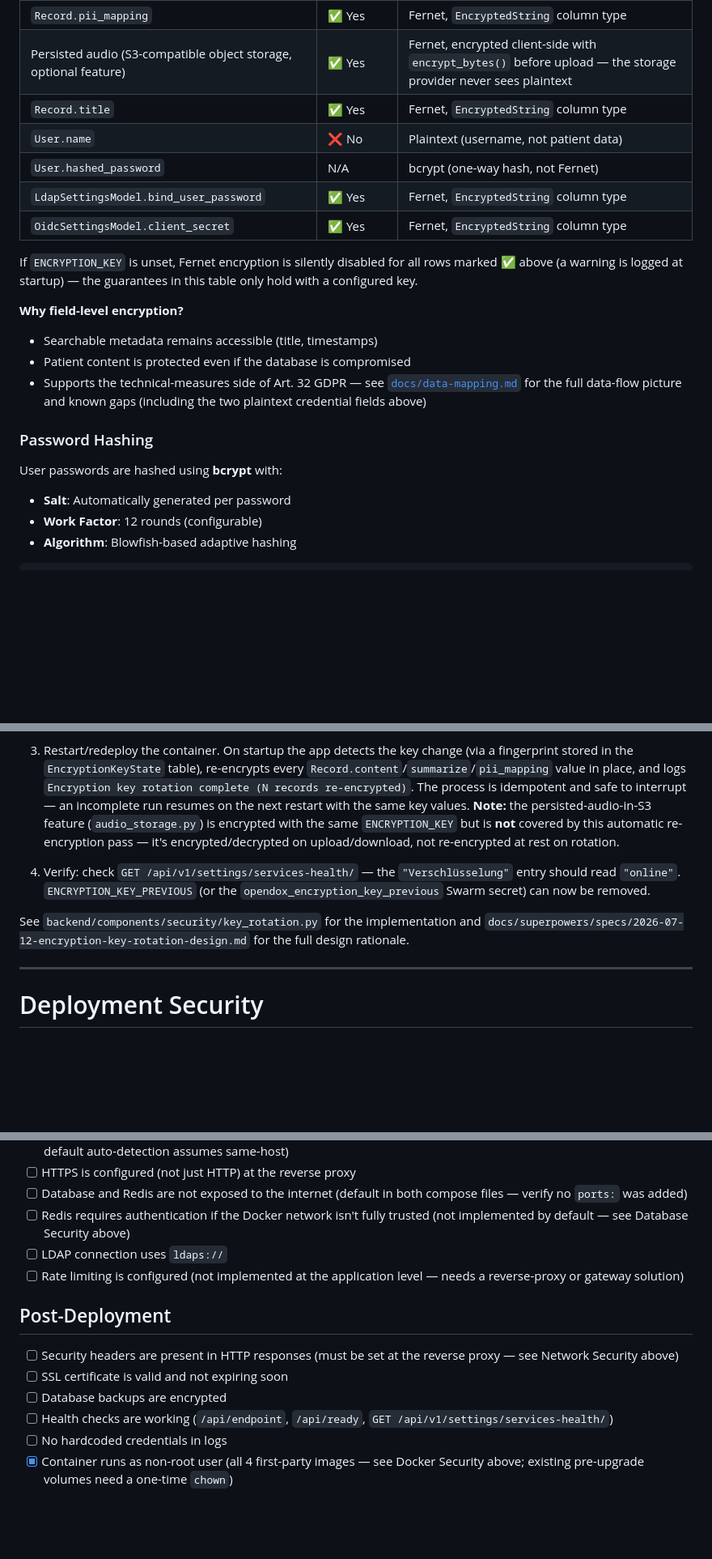
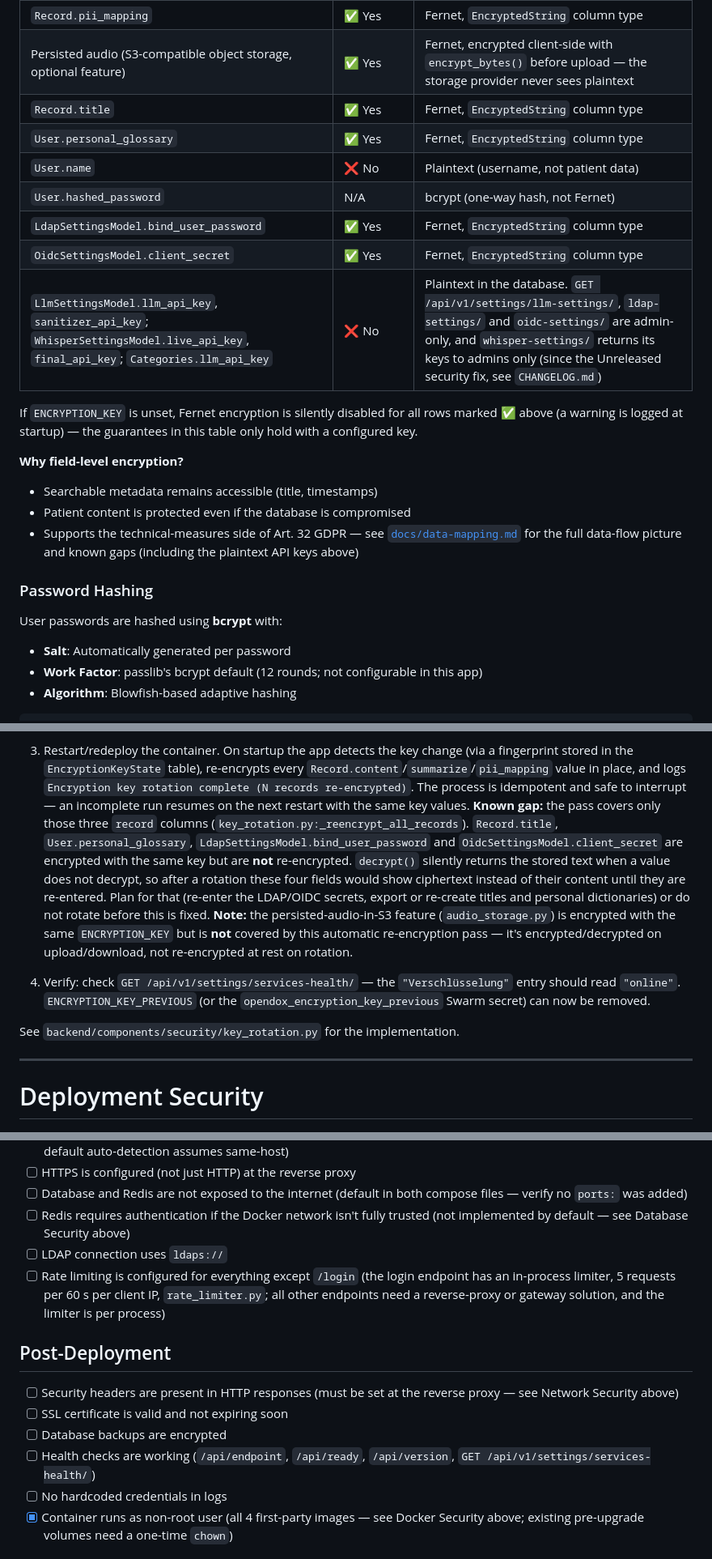
Before and after one commit to s2a-open-technologies/openDox, a Markdown page: SECURITY.md, 3 parts joined by grey strips. Shown at 81% size. Drawn GitHub-style; blank space fills up the shorter version.

Commit message:
docs(security): reconcile SECURITY.md with the code, flag key-rotation coverage gap

````diff
--- a/SECURITY.md
+++ b/SECURITY.md
@@ -114,10 +115,12 @@ symmetric encryption** (`backend/components/security/field_encryption.py`,
 | `Record.pii_mapping` | ✅ Yes | Fernet, `EncryptedString` column type |
 | Persisted audio (S3-compatible object storage, optional feature) | ✅ Yes | Fernet, encrypted client-side with `encrypt_bytes()` before upload — the storage provider never sees plaintext |
 | `Record.title` | ✅ Yes | Fernet, `EncryptedString` column type |
+| `User.personal_glossary` | ✅ Yes | Fernet, `EncryptedString` column type |
 | `User.name` | ❌ No | Plaintext (username, not patient data) |
 | `User.hashed_password` | N/A | bcrypt (one-way hash, not Fernet) |
 | `LdapSettingsModel.bind_user_password` | ✅ Yes | Fernet, `EncryptedString` column type |
 | `OidcSettingsModel.client_secret` | ✅ Yes | Fernet, `EncryptedString` column type |
+| `LlmSettingsModel.llm_api_key`, `sanitizer_api_key`; `WhisperSettingsModel.live_api_key`, `final_api_key`; `Categories.llm_api_key` | ❌ No | Plaintext in the database. `GET /api/v1/settings/llm-settings/`, `ldap-settings/` and `oidc-settings/` are admin-only, and `whisper-settings/` returns its keys to admins only (since the Unreleased security fix, see `CHANGELOG.md`) |
 
 If `ENCRYPTION_KEY` is unset, Fernet encryption is silently disabled for
 all rows marked ✅ above (a warning is logged at startup) — the
@@ -127,14 +130,14 @@ guarantees in this table only hold with a configured key.
 - Searchable metadata remains accessible (title, timestamps)
 - Patient content is protected even if the database is compromised
 - Supports the technical-measures side of Art. 32 GDPR — see
-  [`docs/data-mapping.md`](data-mapping.md) for the full data-flow picture
-  and known gaps (including the two plaintext credential fields above)
+  [`docs/data-mapping.md`](docs/data-mapping.md) for the full data-flow picture
+  and known gaps (including the plaintext API keys above)
 
 ### Password Hashing
 
 User passwords are hashed using **bcrypt** with:
 - **Salt**: Automatically generated per password
-- **Work Factor**: 12 rounds (configurable)
+- **Work Factor**: passlib's bcrypt default (12 rounds; not configurable in this app)
 - **Algorithm**: Blowfish-based adaptive hashing
 
 ```
@@ -234,6 +237,15 @@ docker stack deploy -c docker-swarm.yml -c docker-swarm.rotation.yml opendox
    place, and logs `Encryption key rotation complete (N records
    re-encrypted)`. The process is idempotent and safe to interrupt — an
    incomplete run resumes on the next restart with the same key values.
+   **Known gap:** the pass covers only those three `record` columns
+   (`key_rotation.py:_reencrypt_all_records`). `Record.title`,
+   `User.personal_glossary`, `LdapSettingsModel.bind_user_password` and
+   `OidcSettingsModel.client_secret` are encrypted with the same key but are
+   **not** re-encrypted. `decrypt()` silently returns the stored text when a
+   value does not decrypt, so after a rotation these four fields would show
+   ciphertext instead of their content until they are re-entered. Plan for that
+   (re-enter the LDAP/OIDC secrets, export or re-create titles and personal
+   dictionaries) or do not rotate before this is fixed.
    **Note:** the persisted-audio-in-S3 feature (`audio_storage.py`) is
    encrypted with the same `ENCRYPTION_KEY` but is **not** covered by this
    automatic re-encryption pass — it's encrypted/decrypted on
@@ -244,9 +256,7 @@ docker stack deploy -c docker-swarm.yml -c docker-swarm.rotation.yml opendox
    (or the `opendox_encryption_key_previous` Swarm secret) can now be
    removed.
 
-See `backend/components/security/key_rotation.py` for the implementation and
-`docs/superpowers/specs/2026-07-12-encryption-key-rotation-design.md` for the
-full design rationale.
+See `backend/components/security/key_rotation.py` for the implementation.
 
 ---
 
@@ -381,14 +391,14 @@ other untrusted workloads on the same host).
 - [ ] Database and Redis are not exposed to the internet (default in both compose files — verify no `ports:` was added)
 - [ ] Redis requires authentication if the Docker network isn't fully trusted (not implemented by default — see Database Security above)
 - [ ] LDAP connection uses `ldaps://`
-- [ ] Rate limiting is configured (not implemented at the application level — needs a reverse-proxy or gateway solution)
+- [ ] Rate limiting is configured for everything except `/login` (the login endpoint has an in-process limiter, 5 requests per 60 s per client IP, `rate_limiter.py`; all other endpoints need a reverse-proxy or gateway solution, and the limiter is per process)
 
 ## Post-Deployment
 
 - [ ] Security headers are present in HTTP responses (must be set at the reverse proxy — see Network Security above)
 - [ ] SSL certificate is valid and not expiring soon
 - [ ] Database backups are encrypted
-- [ ] Health checks are working (`/api/endpoint`, `/api/ready`, `GET /api/v1/settings/services-health/`)
+- [ ] Health checks are working (`/api/endpoint`, `/api/ready`, `/api/version`, `GET /api/v1/settings/services-health/`)
 - [ ] No hardcoded credentials in logs
 - [x] Container runs as non-root user (all 4 first-party images — see Docker Security above; existing pre-upgrade volumes need a one-time `chown`)
 
````
Also changed, not shown: other parts of SECURITY.md (+12 -11 lines), docs/audit-checklist-opendox.md (+1 -1 lines).
